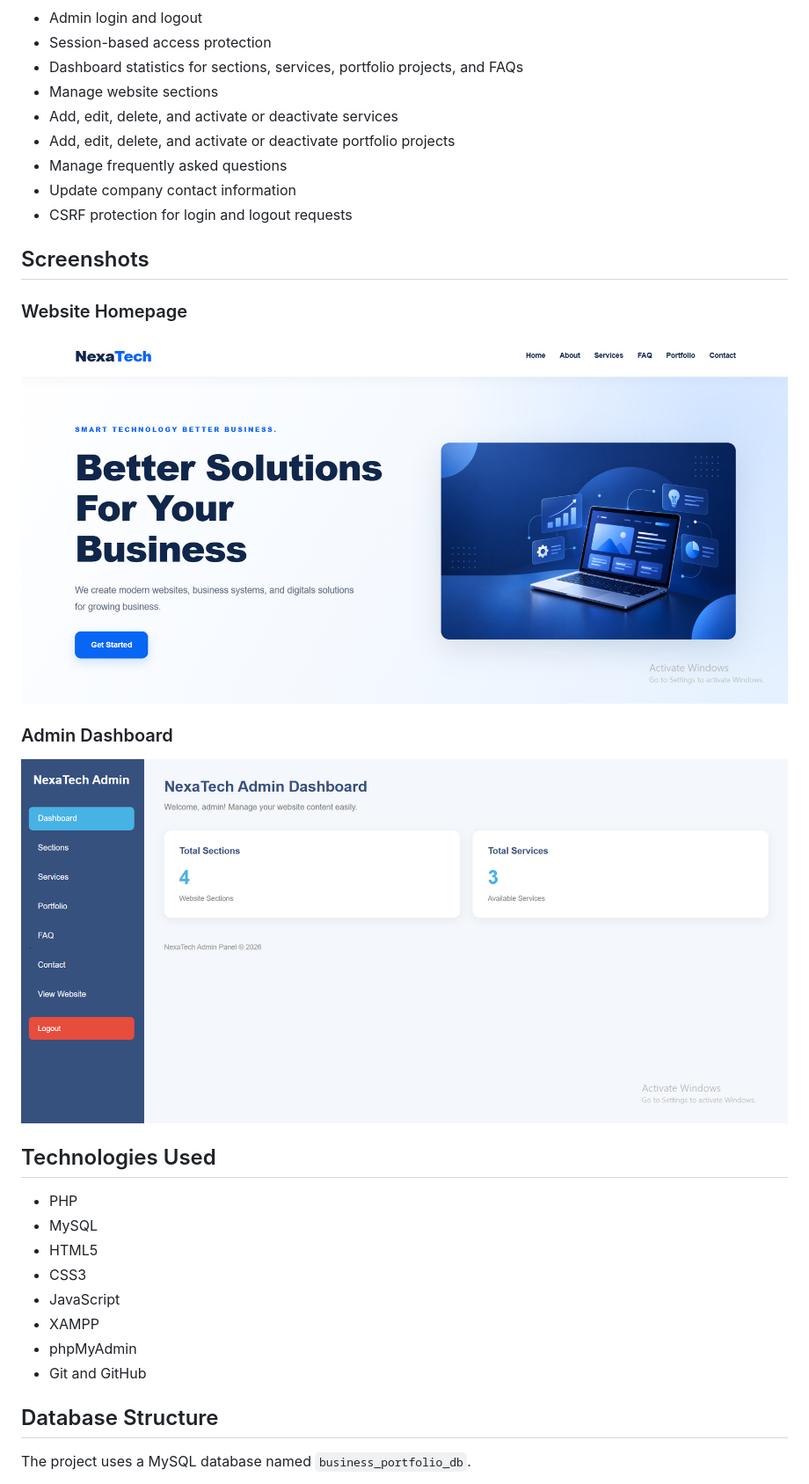
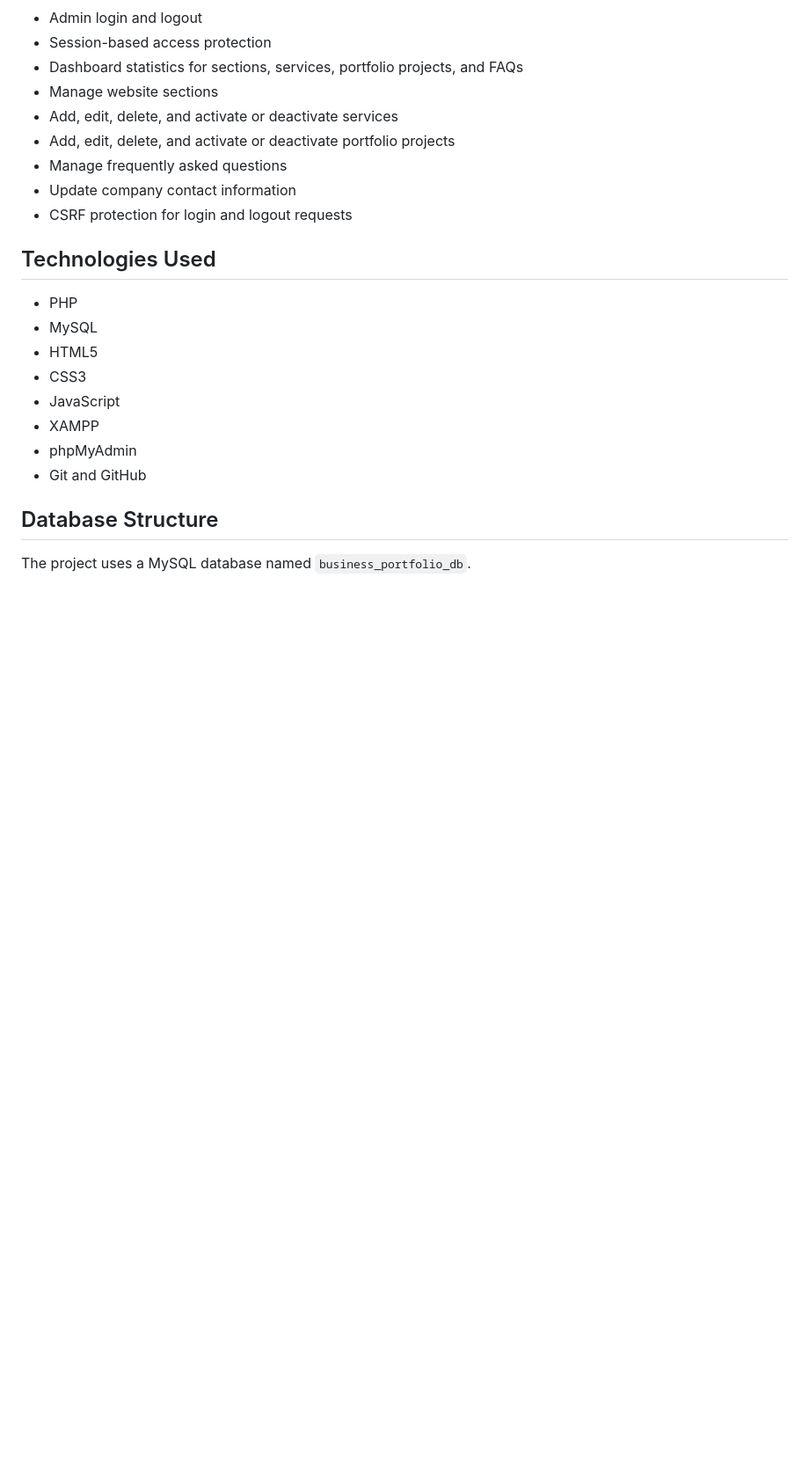
Before and after one commit to sally-kadi/business-portfolio, a Markdown page: README.md, the part around the change. Shown at 88% size. GitHub-like rendering; blank space fills up the shorter version.

Commit message:
Remove screenshots from README

```diff
--- a/README.md
+++ b/README.md
@@ -31,16 +31,6 @@ The website includes a dynamic public interface and an administrative dashboard
 - Manage frequently asked questions
 - Update company contact information
 - CSRF protection for login and logout requests
-
-## Screenshots
-
-### Website Homepage
-
-![NexaTech Homepage](nexatech-home.png)
-
-### Admin Dashboard
-
-![NexaTech Admin Dashboard](nexatech-dashboard.png)
 
 ## Technologies Used
 
```
